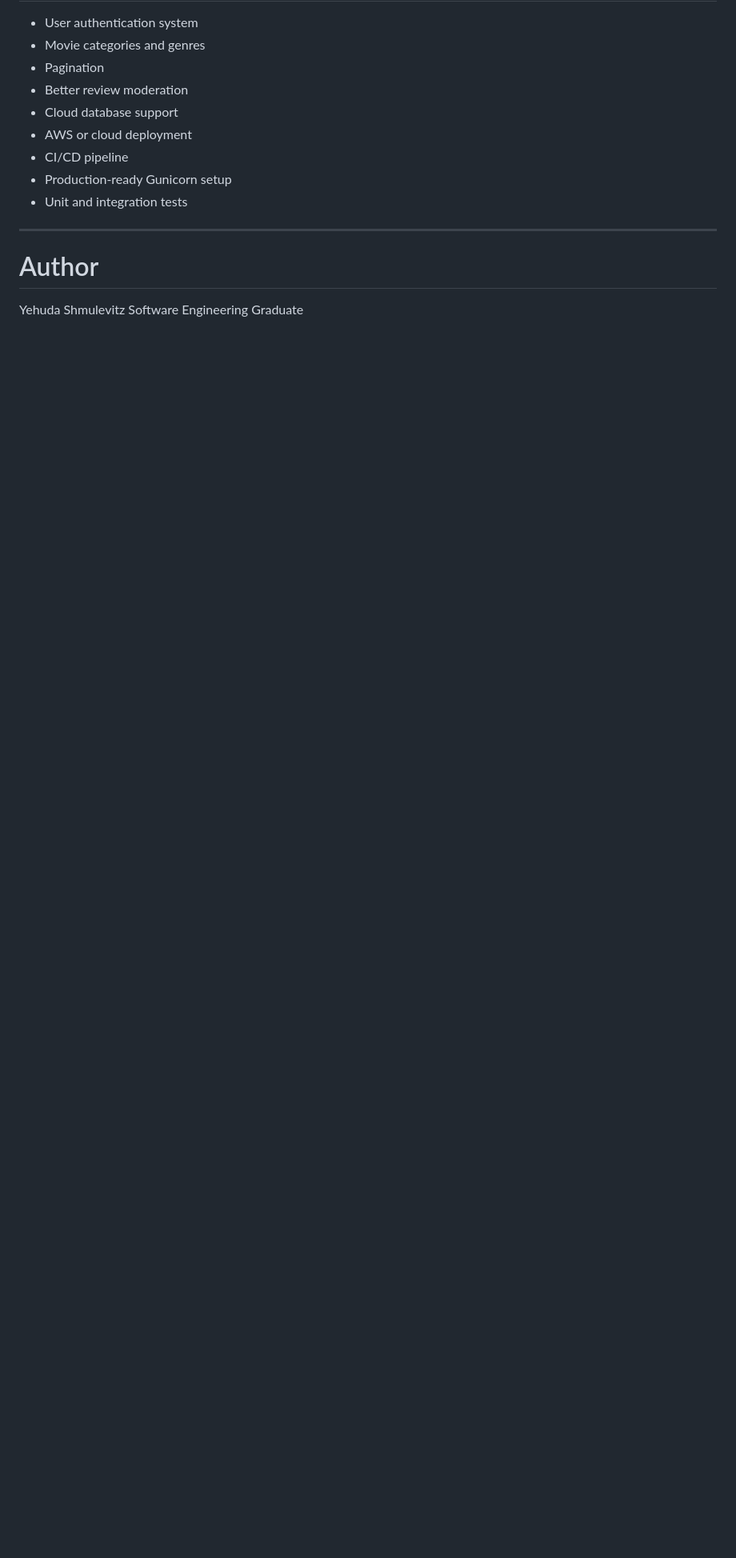
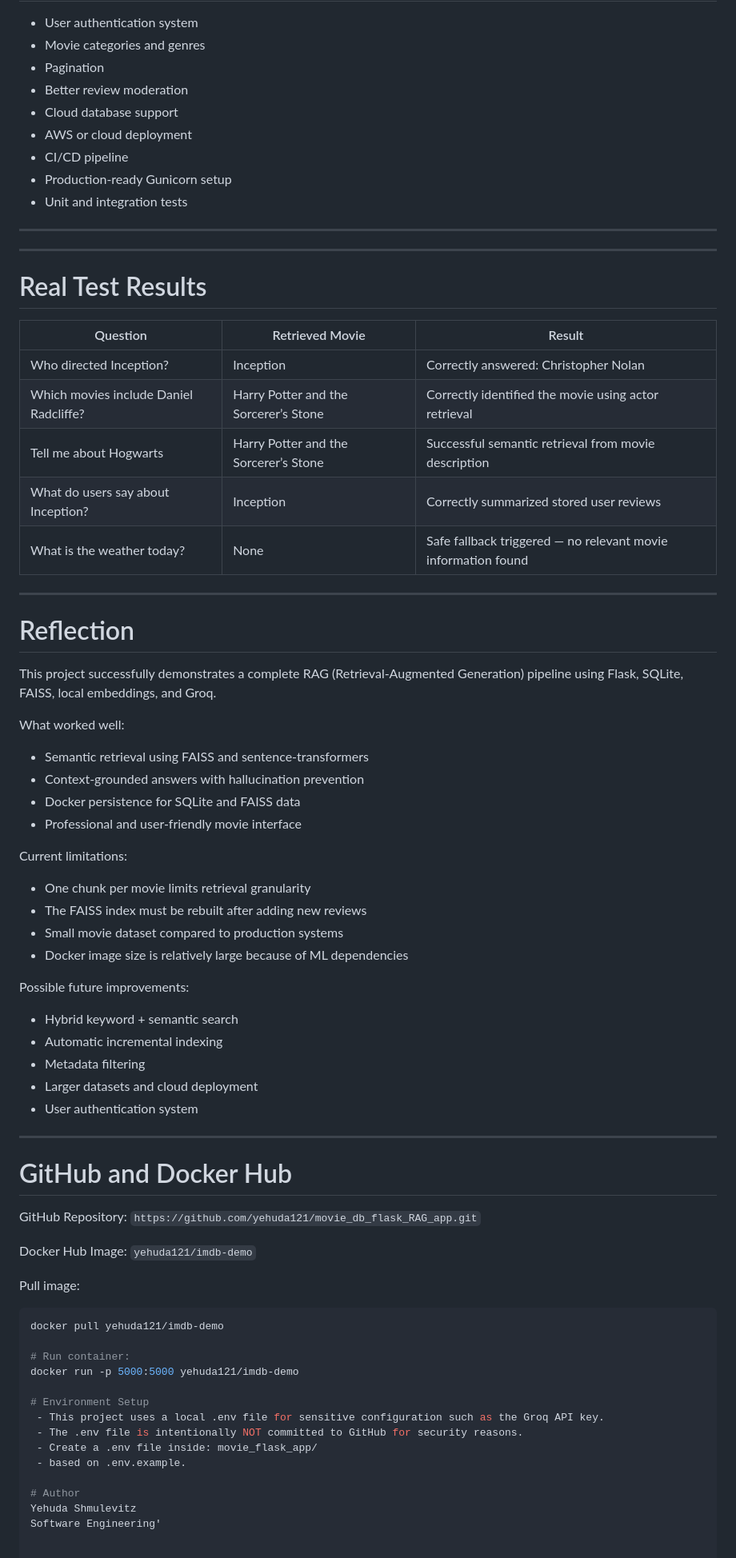
Before and after one commit to yehuda121/movie_db_flask_RAG_app, a Markdown page: movie_flask_app/README.md, the part around one of its changes. Shown at 80% size. Rendered like a GitHub page; blank space fills up the shorter version.

````diff
--- a/movie_flask_app/README.md
+++ b/movie_flask_app/README.md
@@ -328,7 +328,67 @@ rag/
 
 ---
 
+---
+
+# Real Test Results
+
+| Question | Retrieved Movie | Result |
+|---|---|---|
+| Who directed Inception? | Inception | Correctly answered: Christopher Nolan |
+| Which movies include Daniel Radcliffe? | Harry Potter and the Sorcerer’s Stone | Correctly identified the movie using actor retrieval |
+| Tell me about Hogwarts | Harry Potter and the Sorcerer’s Stone | Successful semantic retrieval from movie description |
+| What do users say about Inception? | Inception | Correctly summarized stored user reviews |
+| What is the weather today? | None | Safe fallback triggered — no relevant movie information found |
+
+---
+
+# Reflection
+
+This project successfully demonstrates a complete RAG (Retrieval-Augmented Generation) pipeline using Flask, SQLite, FAISS, local embeddings, and Groq.
+
+What worked well:
+- Semantic retrieval using FAISS and sentence-transformers
+- Context-grounded answers with hallucination prevention
+- Docker persistence for SQLite and FAISS data
+- Professional and user-friendly movie interface
+
+Current limitations:
+- One chunk per movie limits retrieval granularity
+- The FAISS index must be rebuilt after adding new reviews
+- Small movie dataset compared to production systems
+- Docker image size is relatively large because of ML dependencies
+
+Possible future improvements:
+- Hybrid keyword + semantic search
+- Automatic incremental indexing
+- Metadata filtering
+- Larger datasets and cloud deployment
+- User authentication system
+
+---
+
+# GitHub and Docker Hub
+
+GitHub Repository:
+`https://github.com/yehuda121/movie_db_flask_RAG_app.git`
+
+Docker Hub Image:
+`yehuda121/imdb-demo`
+
+Pull image:
+
+```bash
+docker pull yehuda121/imdb-demo
+
+# Run container:
+docker run -p 5000:5000 yehuda121/imdb-demo
+
+# Environment Setup
+ - This project uses a local .env file for sensitive configuration such as the Groq API key.
+ - The .env file is intentionally NOT committed to GitHub for security reasons.
+ - Create a .env file inside: movie_flask_app/
+ - based on .env.example.
+
 # Author
-
 Yehuda Shmulevitz
-Software Engineering Graduate
+Software Engineering'
````
Also changed, not shown: other parts of movie_flask_app/README.md (+1 -1 lines).
